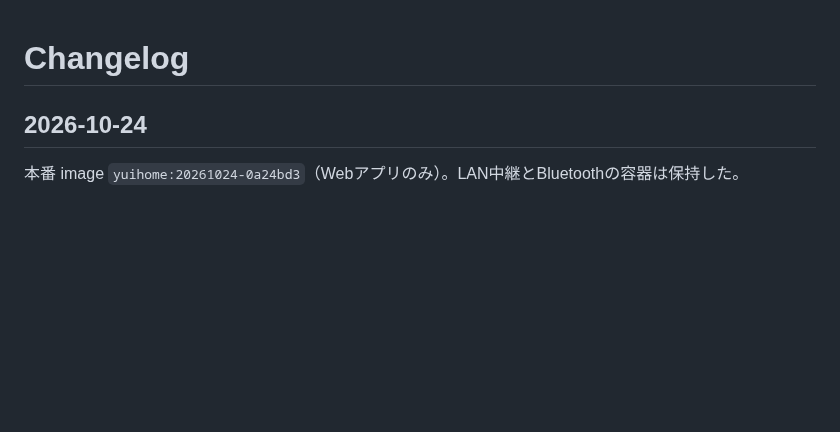
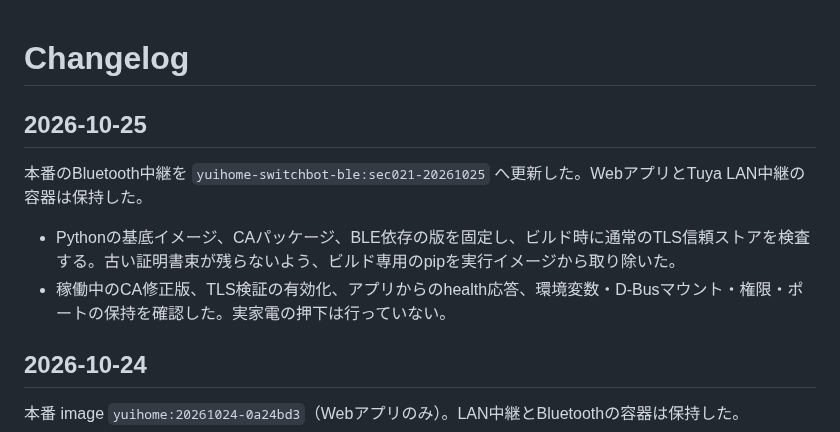
Before and after one commit to kitepon/yui, a Markdown page: CHANGELOG.md, the part around the change. GitHub-like rendering; blank space fills up the shorter version.

Commit message:
Record the deployed BLE trust store update

```diff
--- a/CHANGELOG.md
+++ b/CHANGELOG.md
@@ -1,4 +1,11 @@
 # Changelog
+
+## 2026-10-25
+
+本番のBluetooth中継を `yuihome-switchbot-ble:sec021-20261025` へ更新した。WebアプリとTuya LAN中継の容器は保持した。
+
+- Pythonの基底イメージ、CAパッケージ、BLE依存の版を固定し、ビルド時に通常のTLS信頼ストアを検査する。古い証明書束が残らないよう、ビルド専用のpipを実行イメージから取り除いた。
+- 稼働中のCA修正版、TLS検証の有効化、アプリからのhealth応答、環境変数・D-Busマウント・権限・ポートの保持を確認した。実家電の押下は行っていない。
 
 ## 2026-10-24
 
```
